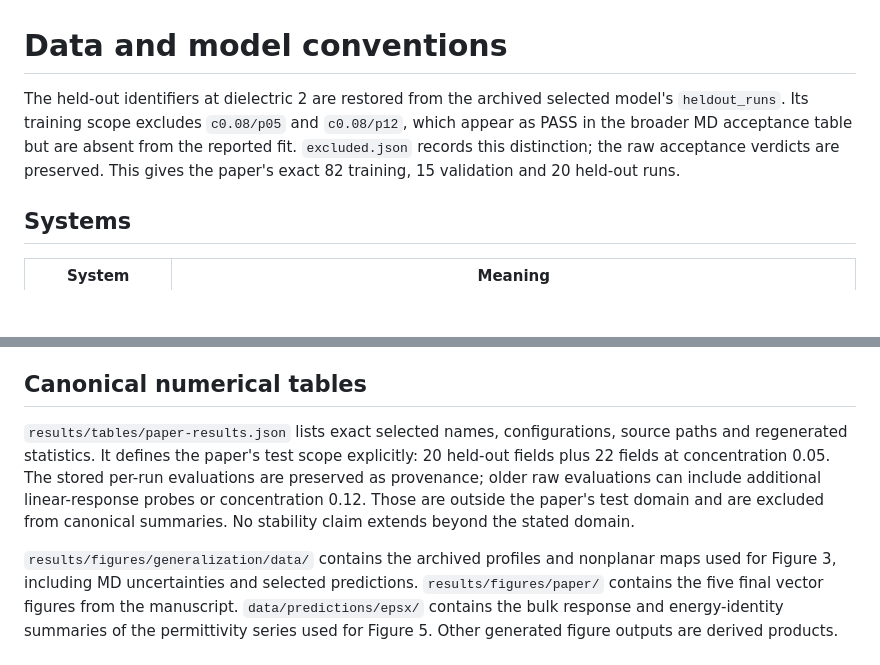
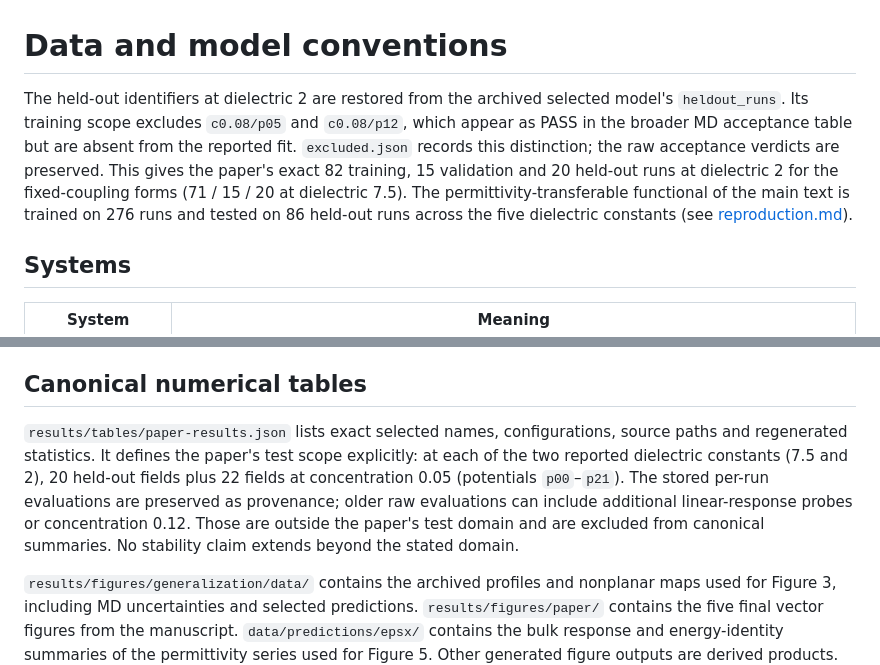
Before and after one commit to Lyuliyao/NDFT-polymer-electrolyte, a Markdown page: docs/data.md, 2 parts joined by grey strips. Drawn GitHub-style; blank space fills up the shorter version.

Commit message:
docs/data.md: distinguish fixed-coupling run counts from the five-permittivity functional

```diff
--- a/docs/data.md
+++ b/docs/data.md
@@ -1,6 +1,6 @@
 # Data and model conventions
 
-The held-out identifiers at dielectric 2 are restored from the archived selected model's `heldout_runs`. Its training scope excludes `c0.08/p05` and `c0.08/p12`, which appear as PASS in the broader MD acceptance table but are absent from the reported fit. `excluded.json` records this distinction; the raw acceptance verdicts are preserved. This gives the paper's exact 82 training, 15 validation and 20 held-out runs.
+The held-out identifiers at dielectric 2 are restored from the archived selected model's `heldout_runs`. Its training scope excludes `c0.08/p05` and `c0.08/p12`, which appear as PASS in the broader MD acceptance table but are absent from the reported fit. `excluded.json` records this distinction; the raw acceptance verdicts are preserved. This gives the paper's exact 82 training, 15 validation and 20 held-out runs at dielectric 2 for the fixed-coupling forms (71 / 15 / 20 at dielectric 7.5). The permittivity-transferable functional of the main text is trained on 276 runs and tested on 86 held-out runs across the five dielectric constants (see [reproduction.md](reproduction.md)).
 
 ## Systems
 
@@ -28,7 +28,7 @@ Per-run acceptance diagnostics are retained with their measured values. A publis
 
 ## Canonical numerical tables
 
-`results/tables/paper-results.json` lists exact selected names, configurations, source paths and regenerated statistics. It defines the paper's test scope explicitly: 20 held-out fields plus 22 fields at concentration 0.05. The stored per-run evaluations are preserved as provenance; older raw evaluations can include additional linear-response probes or concentration 0.12. Those are outside the paper's test domain and are excluded from canonical summaries. No stability claim extends beyond the stated domain.
+`results/tables/paper-results.json` lists exact selected names, configurations, source paths and regenerated statistics. It defines the paper's test scope explicitly: at each of the two reported dielectric constants (7.5 and 2), 20 held-out fields plus 22 fields at concentration 0.05 (potentials `p00`–`p21`). The stored per-run evaluations are preserved as provenance; older raw evaluations can include additional linear-response probes or concentration 0.12. Those are outside the paper's test domain and are excluded from canonical summaries. No stability claim extends beyond the stated domain.
 
 `results/figures/generalization/data/` contains the archived profiles and nonplanar maps used for Figure 3, including MD uncertainties and selected predictions. `results/figures/paper/` contains the five final vector figures from the manuscript. `data/predictions/epsx/` contains the bulk response and energy-identity summaries of the permittivity series used for Figure 5. Other generated figure outputs are derived products.
 
```
